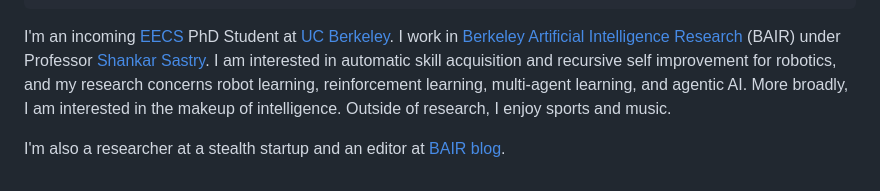
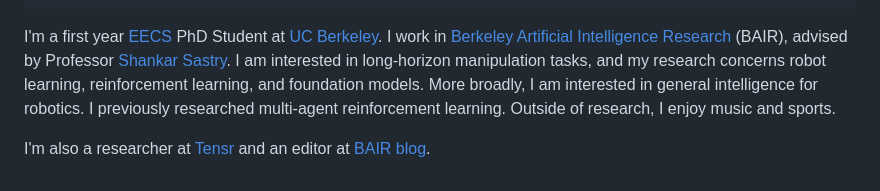
Before and after one commit to adkala/adkala.github.io, a Markdown page: src/content/site.md, the part around the change. GitHub-like rendering.

Commit message:
Update bio
Squash of six small edits to src/content/site.md: first-year PhD status,
advisor wording, research interests, and Tensr affiliation.

```diff
--- a/src/content/site.md
+++ b/src/content/site.md
@@ -54,6 +54,6 @@ research:
       policies and deep RL to train an adaptive pursuer team.
 ---
 
-I'm an incoming [EECS](https://www.eecs.berkeley.edu/) PhD Student at [UC Berkeley](https://www.berkeley.edu/). I work in [Berkeley Artificial Intelligence Research](https://bair.berkeley.edu/) (BAIR) under Professor [Shankar Sastry](https://www2.eecs.berkeley.edu/Faculty/Homepages/sastry.html). I am interested in automatic skill acquisition and recursive self improvement for robotics, and my research concerns robot learning, reinforcement learning, multi-agent learning, and agentic AI. More broadly, I am interested in the makeup of intelligence. Outside of research, I enjoy sports and music.
+I'm a first year [EECS](https://www.eecs.berkeley.edu/) PhD Student at [UC Berkeley](https://www.berkeley.edu/). I work in [Berkeley Artificial Intelligence Research](https://bair.berkeley.edu/) (BAIR), advised by Professor [Shankar Sastry](https://www2eecs.berkeley.edu/Faculty/Homepages/sastry.html). I am interested in long-horizon manipulation tasks, and my research concerns robot learning, reinforcement learning, and foundation models. More broadly, I am interested in general intelligence for robotics. I previously researched multi-agent reinforcement learning. Outside of research, I enjoy music and sports.
 
-I'm also a researcher at a stealth startup and an editor at [BAIR blog](https://bair.berkeley.edu/blog/).
+I'm also a researcher at [Tensr](https://tensr.com) and an editor at [BAIR blog](https://bair.berkeley.edu/blog/).
```
